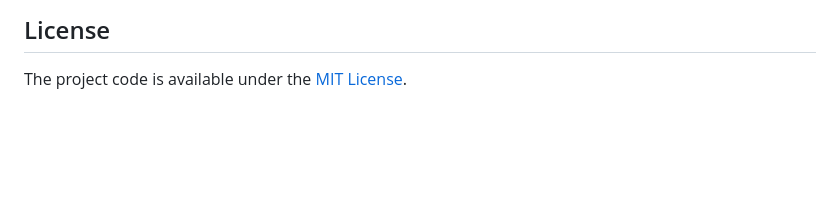
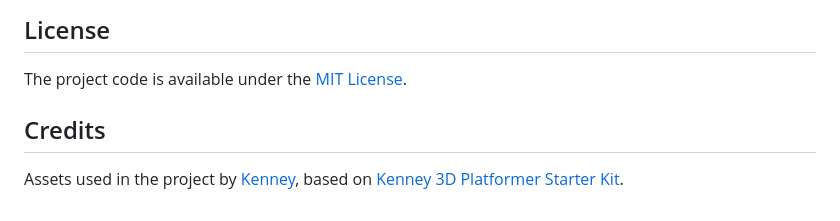
Before and after one commit to defold/sample-3d-platformer, a Markdown page: README.md, the part around the change. Rendered like a GitHub page; blank space fills up the shorter version.

Commit message:
Added credits

```diff
--- a/README.md
+++ b/README.md
@@ -100,3 +100,7 @@ If you spot any issue, or have troubles with some other things, write on the [De
 ## License
 
 The project code is available under the [MIT License](LICENSE).
+
+## Credits
+
+Assets used in the project by [Kenney](https://kenney.nl/assets/), based on [Kenney 3D Platformer Starter Kit](https://github.com/KenneyNL/Starter-Kit-3D-Platformer).
```
